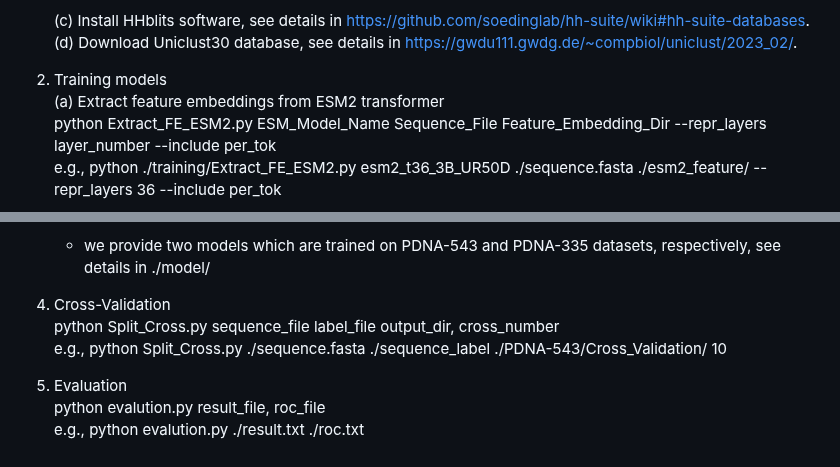
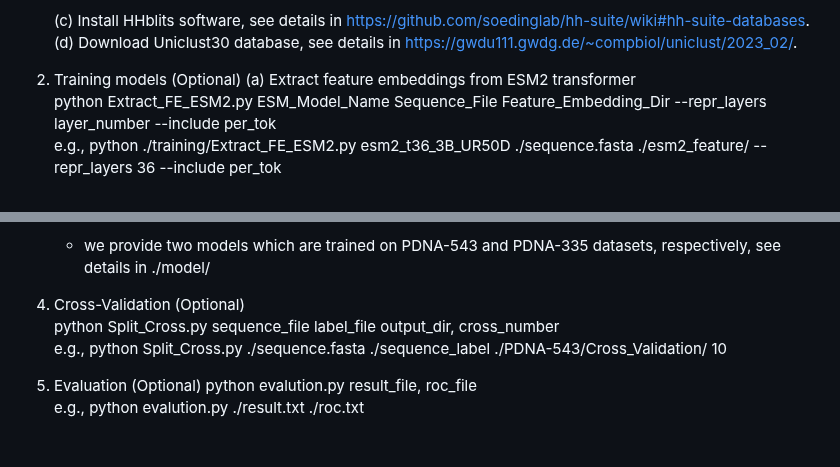
Before and after one commit to yiheng-zhu/ULDNA, a Markdown page: README.md, 2 parts joined by grey strips. Rendered like a GitHub page.

```diff
--- a/README.md
+++ b/README.md
@@ -17,7 +17,7 @@ Note:
     (c) Install HHblits software, see details in https://github.com/soedinglab/hh-suite/wiki#hh-suite-databases.
     (d) Download Uniclust30 database, see details in https://gwdu111.gwdg.de/~compbiol/uniclust/2023_02/.
 
-3. Training models
+3. Training models (Optional)
     (a) Extract feature embeddings from ESM2 transformer
     python Extract_FE_ESM2.py ESM_Model_Name Sequence_File Feature_Embedding_Dir --repr_layers layer_number --include per_tok
     e.g., python ./training/Extract_FE_ESM2.py esm2_t36_3B_UR50D ./sequence.fasta ./esm2_feature/ --repr_layers 36 --include per_tok
@@ -50,10 +50,10 @@ Note:
     e.g., python ./testing/test_model.py ./test.fasta PDNA-543 0.5 ./test_result/
     * we provide two models which are trained on PDNA-543 and PDNA-335 datasets, respectively, see details in ./model/
 
-5. Cross-Validation
+5. Cross-Validation (Optional)
     python Split_Cross.py sequence_file label_file output_dir, cross_number
     e.g., python Split_Cross.py ./sequence.fasta ./sequence_label ./PDNA-543/Cross_Validation/ 10
 
-6. Evaluation
+6. Evaluation (Optional)
     python evalution.py result_file, roc_file
     e.g., python evalution.py ./result.txt ./roc.txt
```
